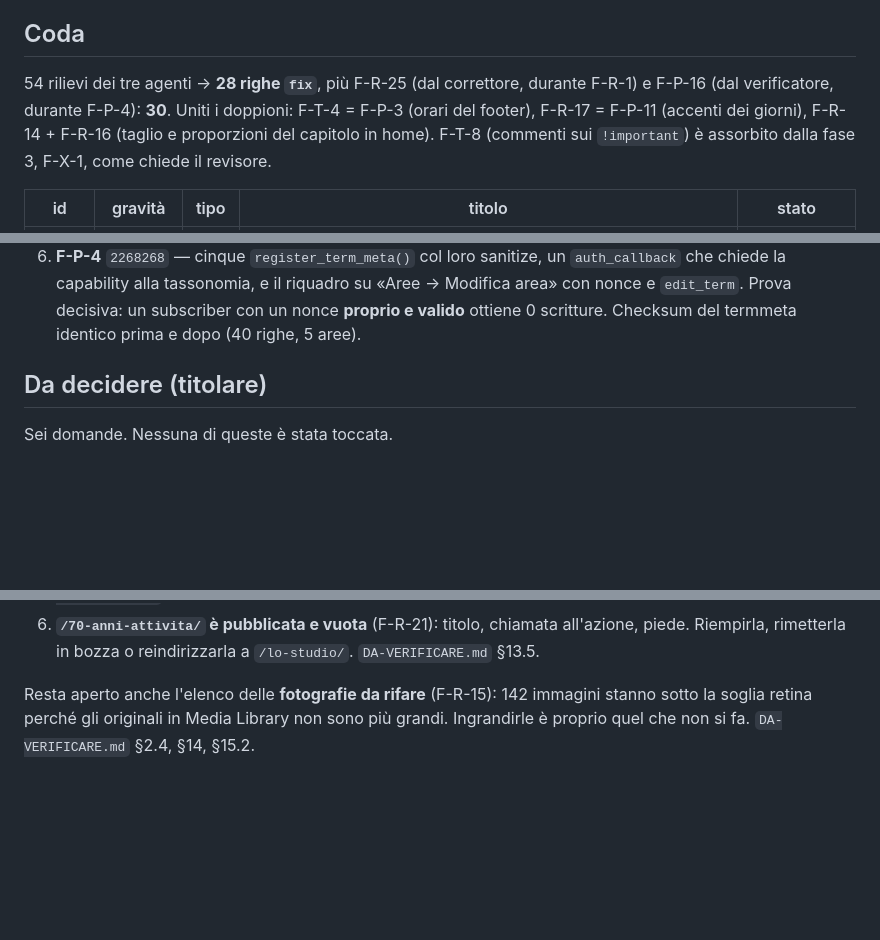
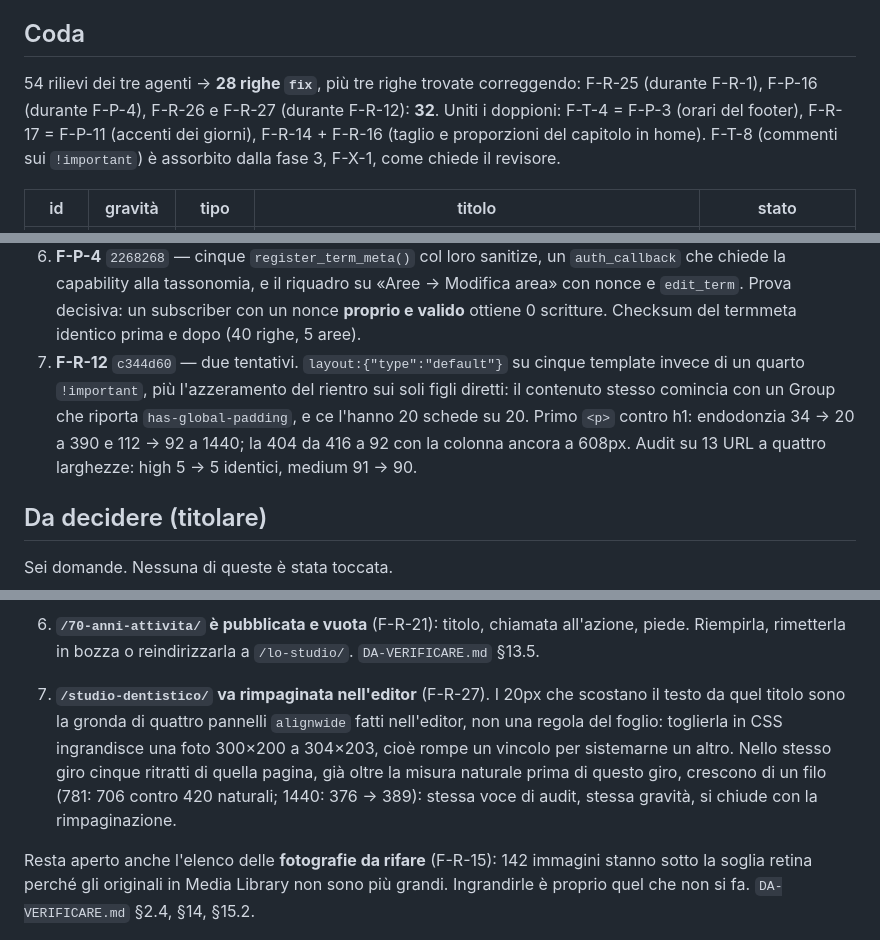
Before and after one commit to gianfranco2605/new-dambrosio, a Markdown page: docs/CONTROLLO.md, 3 parts joined by grey strips. Drawn GitHub-style; blank space fills up the shorter version.

Commit message:
Stato: F-R-12 fatta al secondo tentativo, /studio-dentistico/ al titolare
Co-Authored-By: Claude Opus 5 <noreply@anthropic.com>

```diff
--- a/docs/CONTROLLO.md
+++ b/docs/CONTROLLO.md
@@ -31,7 +31,7 @@ Ramo: `controllo/2026-10-25` · lo guida il capo della squadra (`docs/LOOP-CONTR
 
 ## Coda
 
-54 rilievi dei tre agenti → **28 righe `fix`**, più F-R-25 (dal correttore, durante F-R-1) e F-P-16 (dal verificatore, durante F-P-4): **30**. Uniti i doppioni: F-T-4 = F-P-3 (orari del footer),
+54 rilievi dei tre agenti → **28 righe `fix`**, più tre righe trovate correggendo: F-R-25 (durante F-R-1), F-P-16 (durante F-P-4), F-R-26 e F-R-27 (durante F-R-12): **32**. Uniti i doppioni: F-T-4 = F-P-3 (orari del footer),
 F-R-17 = F-P-11 (accenti dei giorni), F-R-14 + F-R-16 (taglio e proporzioni del capitolo in home).
 F-T-8 (commenti sui `!important`) è assorbito dalla fase 3, F-X-1, come chiede il revisore.
 
@@ -90,6 +92,11 @@ F-T-8 (commenti sui `!important`) è assorbito dalla fase 3, F-X-1, come chiede
    chiede la capability alla tassonomia, e il riquadro su «Aree → Modifica area» con nonce e
    `edit_term`. Prova decisiva: un subscriber con un nonce **proprio e valido** ottiene 0 scritture.
    Checksum del termmeta identico prima e dopo (40 righe, 5 aree).
+7. **F-R-12** `c344d60` — due tentativi. `layout:{"type":"default"}` su cinque template invece di un
+   quarto `!important`, più l'azzeramento del rientro sui soli figli diretti: il contenuto stesso
+   comincia con un Group che riporta `has-global-padding`, e ce l'hanno 20 schede su 20. Primo `<p>`
+   contro h1: endodonzia 34 → 20 a 390 e 112 → 92 a 1440; la 404 da 416 a 92 con la colonna ancora a
+   608px. Audit su 13 URL a quattro larghezze: high 5 → 5 identici, medium 91 → 90.
 
 ## Da decidere (titolare)
 
@@ -114,6 +121,13 @@ Sei domande. Nessuna di queste è stata toccata.
    testo nuovo. `DA-VERIFICARE.md` §15.4.
 6. **`/70-anni-attivita/` è pubblicata e vuota** (F-R-21): titolo, chiamata all'azione, piede.
    Riempirla, rimetterla in bozza o reindirizzarla a `/lo-studio/`. `DA-VERIFICARE.md` §13.5.
+
+7. **`/studio-dentistico/` va rimpaginata nell'editor** (F-R-27). I 20px che scostano il testo da
+   quel titolo sono la gronda di quattro pannelli `alignwide` fatti nell'editor, non una regola del
+   foglio: toglierla in CSS ingrandisce una foto 300×200 a 304×203, cioè rompe un vincolo per
+   sistemarne un altro. Nello stesso giro cinque ritratti di quella pagina, già oltre la misura
+   naturale prima di questo giro, crescono di un filo (781: 706 contro 420 naturali; 1440: 376 → 389):
+   stessa voce di audit, stessa gravità, si chiude con la rimpaginazione.
 
 Resta aperto anche l'elenco delle **fotografie da rifare** (F-R-15): 142 immagini stanno sotto la
 soglia retina perché gli originali in Media Library non sono più grandi. Ingrandirle è proprio quel
```
Also changed, not shown: other parts of docs/CONTROLLO.md (+3 -1 lines).
